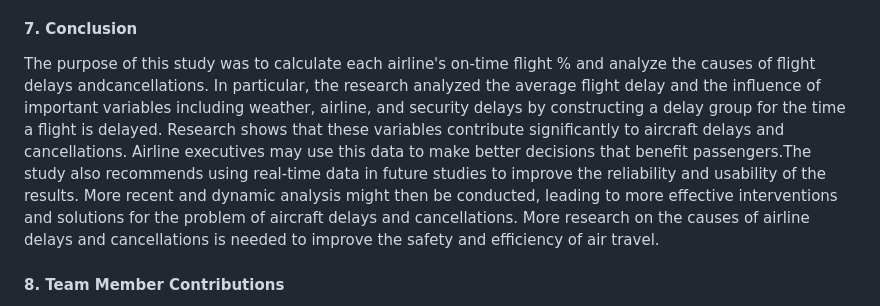
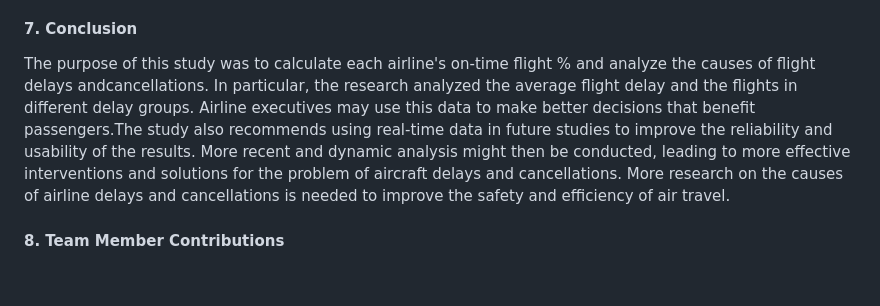
Before and after one commit to VanithaKunta/Flight-Data-Analysis, a Markdown page: README.md, the part around the change. Drawn GitHub-style; blank space fills up the shorter version.

```diff
--- a/README.md
+++ b/README.md
@@ -80,7 +80,7 @@ To perform the previous research, the system makes use of several Python modules
 In conclusion, the Flask-based user interface offers a simple environment for viewing and analyzing the created graphs. The underlying implementation makes use of the features provided by the PySpark, Flask, Matplotlib, Pandas, Seaborn, and Glob libraries to efficiently analyze data and create perceptive visuals.
 
 #### 7. Conclusion
-The purpose of this study was to calculate each airline's on-time flight % and analyze the causes of flight delays andcancellations. In particular, the research analyzed the average flight delay and the influence of important variables including weather, airline, and security delays by constructing a delay group for the time a flight is delayed. Research shows that these variables contribute significantly to aircraft delays and cancellations. Airline executives may use this data to make better decisions that benefit passengers.The study also recommends using real-time data in future studies to improve the reliability and usability of the results. More recent and dynamic analysis might then be conducted, leading to more effective interventions and solutions for the problem of aircraft delays and cancellations. More research on the causes of airline delays and cancellations is needed to improve the safety and efficiency of air travel.
+The purpose of this study was to calculate each airline's on-time flight % and analyze the causes of flight delays andcancellations. In particular, the research analyzed the average flight delay and the flights in different delay groups. Airline executives may use this data to make better decisions that benefit passengers.The study also recommends using real-time data in future studies to improve the reliability and usability of the results. More recent and dynamic analysis might then be conducted, leading to more effective interventions and solutions for the problem of aircraft delays and cancellations. More research on the causes of airline delays and cancellations is needed to improve the safety and efficiency of air travel.
 
 #### 8. Team Member Contributions
 **Vanitha Kunta:** The lead developer responsible for developing and implementing the technical strategy for the project including selecting the right tools and effectively implementing them, and for preparing and delivering the presentation to the class.
```
